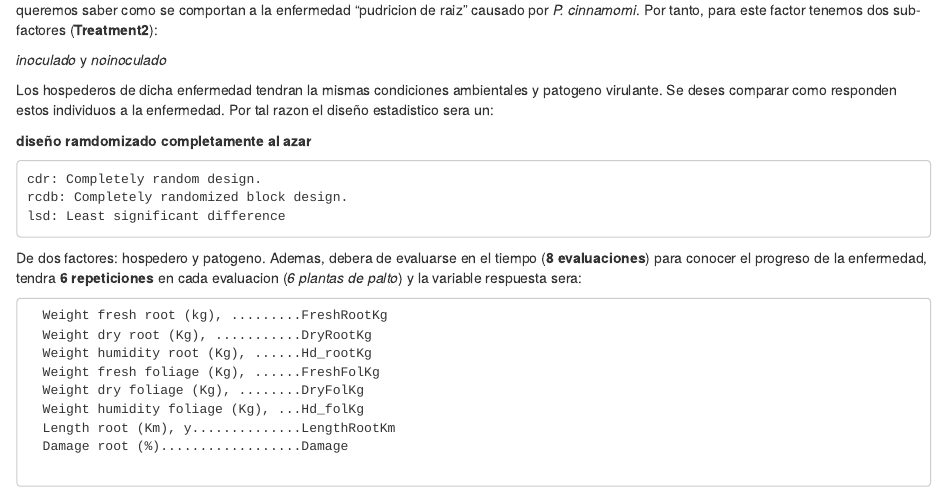
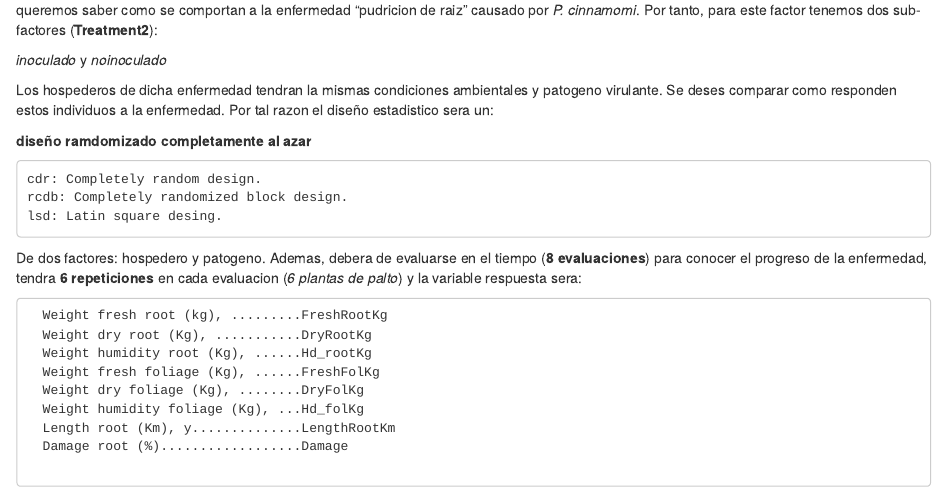
Before and after one commit to Flavjack/inti, an R Markdown document (inst/manual/ManualFieldBook.Rmd): the page in a window 1100 px wide, from 1070 px down. The pictures show the output file inst/manual/ManualFieldBook.html that the author committed with the source, opened offline.

Commit message:
latin square desing
lsd

```diff
--- a/inst/manual/ManualFieldBook.Rmd
+++ b/inst/manual/ManualFieldBook.Rmd
@@ -55,7 +55,7 @@ Los hospederos de dicha enfermedad tendran la mismas condiciones ambientales y p
 
     cdr: Completely random design.
     rcdb: Completely randomized block design.
-    lsd: Least significant difference
+    lsd: Latin square desing.
 
 De dos factores: hospedero y patogeno. Ademas, debera de evaluarse en el tiempo (**8 evaluaciones**) para conocer el progreso de la enfermedad, tendra **6 repeticiones** en cada evaluacion (*6 plantas de palto*) y la variable respuesta sera:
 
```
Also changed, not shown: .RData, inst/manual/ManualFieldBook.html, 3 other files.
